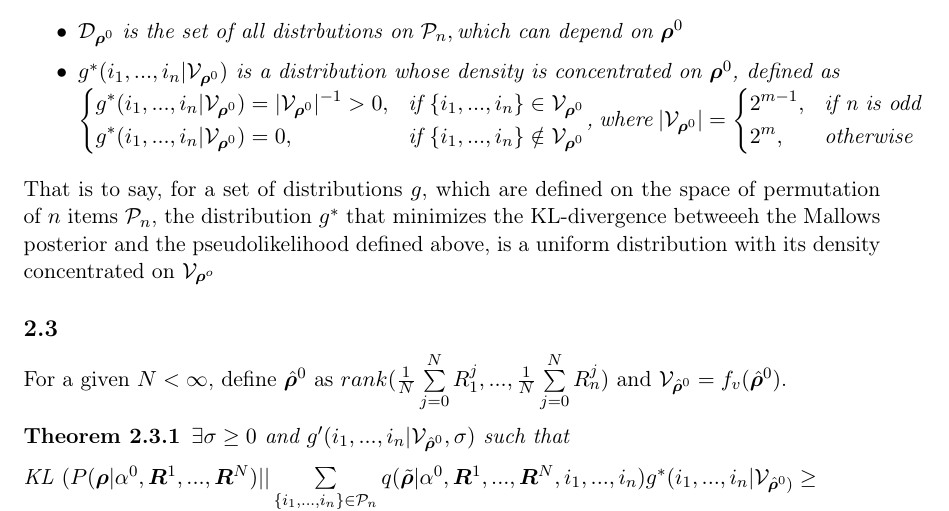
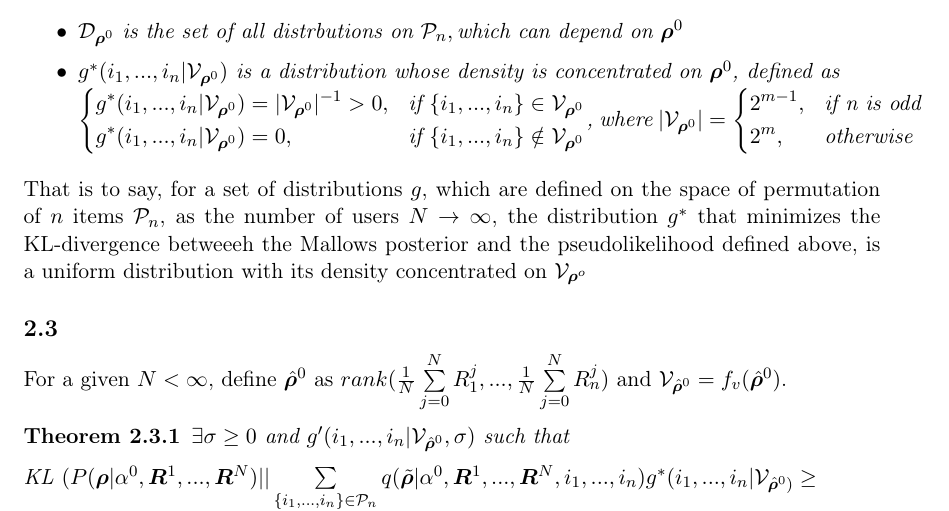
Before and after one commit to SylviaLiu2017/Pseudo_Theorem, a LaTeX document (theorem.tex): part of page 3 of 7, cut so that both start at the same text. Compiled offline with pdfLaTeX.

Commit message:
minor changes

```diff
--- a/theorem.tex
+++ b/theorem.tex
@@ -162,7 +162,7 @@ where
 \end{itemize}
 
 \end{theorem}
-That is to say, for a set of distributions $g$, which are defined on the space of permutation of $n$ items $\mathcal{P}_n$, the distribution $g^*$ that minimizes the KL-divergence betweeeh the Mallows posterior and the pseudolikelihood defined above, is a uniform distribution with its density concentrated on $\mathcal{V}_{\bm{\rho}^o}$
+That is to say, for a set of distributions $g$, which are defined on the space of permutation of $n$ items $\mathcal{P}_n$, as the number of users $N \rightarrow \infty$, the distribution $g^*$ that minimizes the KL-divergence betweeeh the Mallows posterior and the pseudolikelihood defined above, is a uniform distribution with its density concentrated on $\mathcal{V}_{\bm{\rho}^o}$
 
 \subsection{ }
 For a given $N < \infty$, define $\hat{\bm{\rho}}^0$ as $rank({1\over N}\sum\limits_{j=0}^{N}R_1^j, ..., {1\over N}\sum\limits_{j=0}^{N}R_n^j)$ and  $\mathcal{V}_{\hat{\bm{\rho}}^0} = f_v(\hat{\bm{\rho}}^0)$.
```
Also changed, not shown: theorem.pdf, 2 other files.
